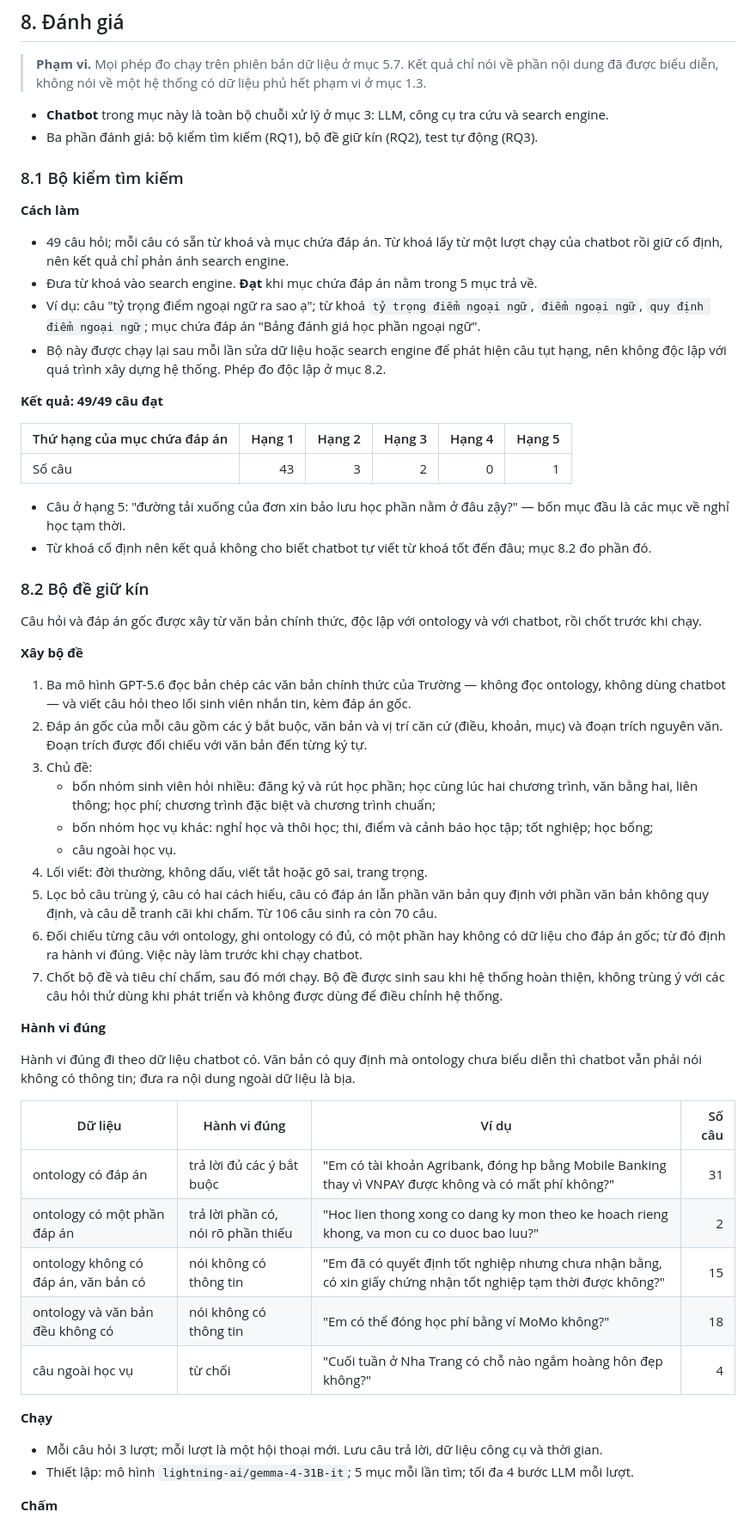
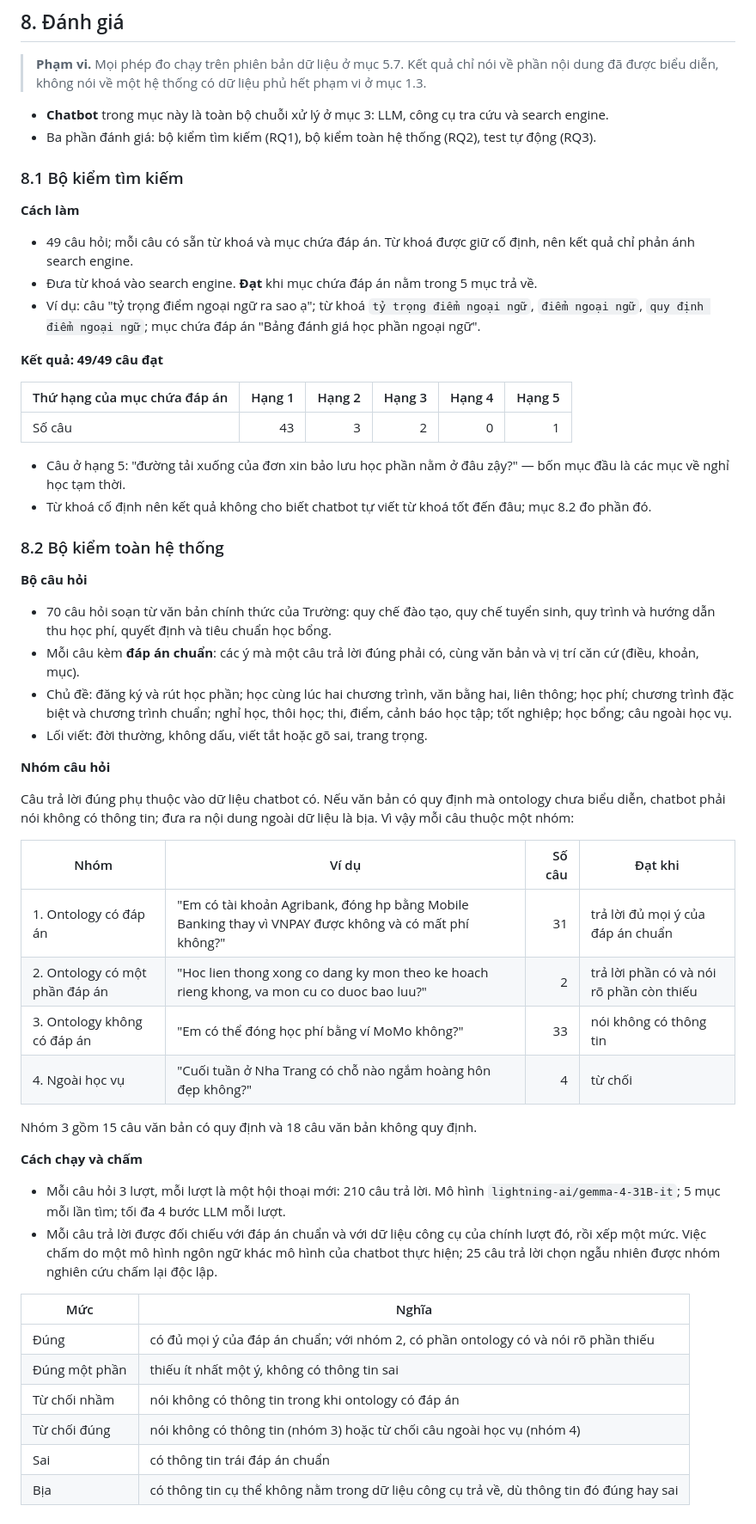
Before and after one commit to vpthinh19/ontology-chatbot, a Markdown page: README.md, the part around one of its changes. Shown at 86% size. Rendered like a GitHub page.

```diff
--- a/README.md
+++ b/README.md
@@ -632,19 +632,17 @@ Thao tác thêm và sửa đi qua bốn bước:
 > đã được biểu diễn, không nói về một hệ thống có dữ liệu phủ hết phạm vi ở mục 1.3.
 
 - **Chatbot** trong mục này là toàn bộ chuỗi xử lý ở mục 3: LLM, công cụ tra cứu và search engine.
-- Ba phần đánh giá: bộ kiểm tìm kiếm (RQ1), bộ đề giữ kín (RQ2), test tự động (RQ3).
+- Ba phần đánh giá: bộ kiểm tìm kiếm (RQ1), bộ kiểm toàn hệ thống (RQ2), test tự động (RQ3).
 
 ### 8.1 Bộ kiểm tìm kiếm
 
 **Cách làm**
 
-- 49 câu hỏi; mỗi câu có sẵn từ khoá và mục chứa đáp án. Từ khoá lấy từ một lượt chạy của chatbot
-  rồi giữ cố định, nên kết quả chỉ phản ánh search engine.
+- 49 câu hỏi; mỗi câu có sẵn từ khoá và mục chứa đáp án. Từ khoá được giữ cố định, nên kết quả chỉ
+  phản ánh search engine.
 - Đưa từ khoá vào search engine. **Đạt** khi mục chứa đáp án nằm trong 5 mục trả về.
 - Ví dụ: câu "tỷ trọng điểm ngoại ngữ ra sao ạ"; từ khoá `tỷ trọng điểm ngoại ngữ`, `điểm ngoại ngữ`,
   `quy định điểm ngoại ngữ`; mục chứa đáp án "Bảng đánh giá học phần ngoại ngữ".
-- Bộ này được chạy lại sau mỗi lần sửa dữ liệu hoặc search engine để phát hiện câu tụt hạng, nên không
-  độc lập với quá trình xây dựng hệ thống. Phép đo độc lập ở mục 8.2.
 
 **Kết quả: 49/49 câu đạt**
 
@@ -656,47 +654,47 @@ Thao tác thêm và sửa đi qua bốn bước:
   về nghỉ học tạm thời.
 - Từ khoá cố định nên kết quả không cho biết chatbot tự viết từ khoá tốt đến đâu; mục 8.2 đo phần đó.
 
-### 8.2 Bộ đề giữ kín
+### 8.2 Bộ kiểm toàn hệ thống
 
-Câu hỏi và đáp án gốc được xây từ văn bản chính thức, độc lập với ontology và với chatbot, rồi chốt
-trước khi chạy.
+**Bộ câu hỏi**
 
-**Xây bộ đề**
+- 70 câu hỏi soạn từ văn bản chính thức của Trường: quy chế đào tạo, quy chế tuyển sinh, quy trình và
+  hướng dẫn thu học phí, quyết định và tiêu chuẩn học bổng.
+- Mỗi câu kèm **đáp án chuẩn**: các ý mà một câu trả lời đúng phải có, cùng văn bản và vị trí căn cứ
+  (điều, khoản, mục).
+- Chủ đề: đăng ký và rút học phần; học cùng lúc hai chương trình, văn bằng hai, liên thông; học phí;
+  chương trình đặc biệt và chương trình chuẩn; nghỉ học, thôi học; thi, điểm, cảnh báo học tập; tốt
+  nghiệp; học bổng; câu ngoài học vụ.
+- Lối viết: đời thường, không dấu, viết tắt hoặc gõ sai, trang trọng.
 
-1. Ba mô hình GPT-5.6 đọc bản chép các văn bản chính thức của Trường — không đọc ontology, không dùng
-   chatbot — và viết câu hỏi theo lối sinh viên nhắn tin, kèm đáp án gốc.
-2. Đáp án gốc của mỗi câu gồm các ý bắt buộc, văn bản và vị trí căn cứ (điều, khoản, mục) và đoạn trích
-   nguyên văn. Đoạn trích được đối chiếu với văn bản đến từng ký tự.
-3. Chủ đề:
-   - bốn nhóm sinh viên hỏi nhiều: đăng ký và rút học phần; học cùng lúc hai chương trình, văn bằng hai,
-     liên thông; học phí; chương trình đặc biệt và chương trình chuẩn;
-   - bốn nhóm học vụ khác: nghỉ học và thôi học; thi, điểm và cảnh báo học tập; tốt nghiệp; học bổng;
-   - câu ngoài học vụ.
-4. Lối viết: đời thường, không dấu, viết tắt hoặc gõ sai, trang trọng.
-5. Lọc bỏ câu trùng ý, câu có hai cách hiểu, câu có đáp án lẫn phần văn bản quy định với phần văn bản
-   không quy định, và câu dễ tranh cãi khi chấm. Từ 106 câu sinh ra còn 70 câu.
-6. Đối chiếu từng câu với ontology, ghi ontology có đủ, có một phần hay không có dữ liệu cho đáp án gốc;
-   từ đó định ra hành vi đúng. Việc này làm trước khi chạy chatbot.
-7. Chốt bộ đề và tiêu chí chấm, sau đó mới chạy. Bộ đề được sinh sau khi hệ thống hoàn thiện, không trùng
-   ý với các câu hỏi thử dùng khi phát triển và không được dùng để điều chỉnh hệ thống.
+**Nhóm câu hỏi**
 
-**Hành vi đúng**
+Câu trả lời đúng phụ thuộc vào dữ liệu chatbot có. Nếu văn bản có quy định mà ontology chưa biểu diễn,
+chatbot phải nói không có thông tin; đưa ra nội dung ngoài dữ liệu là bịa. Vì vậy mỗi câu thuộc một nhóm:
 
-Hành vi đúng đi theo dữ liệu chatbot có. Văn bản có quy định mà ontology chưa biểu diễn thì chatbot vẫn
-phải nói không có thông tin; đưa ra nội dung ngoài dữ liệu là bịa.
+| Nhóm | Ví dụ | Số câu | Đạt khi |
+|---|---|---:|---|
+| 1. Ontology có đáp án | "Em có tài khoản Agribank, đóng hp bằng Mobile Banking thay vì VNPAY được không và có mất phí không?" | 31 | trả lời đủ mọi ý của đáp án chuẩn |
+| 2. Ontology có một phần đáp án | "Hoc lien thong xong co dang ky mon theo ke hoach rieng khong, va mon cu co duoc bao luu?" | 2 | trả lời phần có và nói rõ phần còn thiếu |
+| 3. Ontology không có đáp án | "Em có thể đóng học phí bằng ví MoMo không?" | 33 | nói không có thông tin |
+| 4. Ngoài học vụ | "Cuối tuần ở Nha Trang có chỗ nào ngắm hoàng hôn đẹp không?" | 4 | từ chối |
 
-| Dữ liệu | Hành vi đúng | Ví dụ | Số câu |
-|---|---|---|---:|
-| ontology có đáp án | trả lời đủ các ý bắt buộc | "Em có tài khoản Agribank, đóng hp bằng Mobile Banking thay vì VNPAY được không và có mất phí không?" | 31 |
-| ontology có một phần đáp án | trả lời phần có, nói rõ phần thiếu | "Hoc lien thong xong co dang ky mon theo ke hoach rieng khong, va mon cu co duoc bao luu?" | 2 |
-| ontology không có đáp án, văn bản có | nói không có thông tin | "Em đã có quyết định tốt nghiệp nhưng chưa nhận bằng, có xin giấy chứng nhận tốt nghiệp tạm thời được không?" | 15 |
-| ontology và văn bản đều không có | nói không có thông tin | "Em có thể đóng học phí bằng ví MoMo không?" | 18 |
-| câu ngoài học vụ | từ chối | "Cuối tuần ở Nha Trang có chỗ nào ngắm hoàng hôn đẹp không?" | 4 |
+Nhóm 3 gồm 15 câu văn bản có quy định và 18 câu văn bản không quy định.
 
-**Chạy**
+**Cách chạy và chấm**
 
-- Mỗi câu hỏi 3 lượt; mỗi lượt là một hội thoại mới. Lưu câu trả lời, dữ liệu công cụ và thời gian.
-- Thiết lập: mô hình `lightning-ai/gemma-4-31B-it`; 5 mục mỗi lần tìm; tối đa 4 bước LLM mỗi lượt.
+- Mỗi câu hỏi 3 lượt, mỗi lượt là một hội thoại mới: 210 câu trả lời. Mô hình
+  `lightning-ai/gemma-4-31B-it`; 5 mục mỗi lần tìm; tối đa 4 bước LLM mỗi lượt.
+- Mỗi câu trả lời được đối chiếu với đáp án chuẩn và với dữ liệu công cụ của chính lượt đó, rồi xếp một
+  mức. Việc chấm do một mô hình ngôn ngữ khác mô hình của chatbot thực hiện; 25 câu trả lời chọn ngẫu nhiên
+  được nhóm nghiên cứu chấm lại độc lập.
 
-**Chấm**
+| Mức | Nghĩa |
+|---|---|
+| Đúng | có đủ mọi ý của đáp án chuẩn; với nhóm 2, có phần ontology có và nói rõ phần thiếu |
+| Đúng một phần | thiếu ít nhất một ý, không có thông tin sai |
+| Từ chối nhầm | nói không có thông tin trong khi ontology có đáp án |
+| Từ chối đúng | nói không có thông tin (nhóm 3) hoặc từ chối câu ngoài học vụ (nhóm 4) |
+| Sai | có thông tin trái đáp án chuẩn |
+| Bịa | có thông tin cụ thể không nằm trong dữ liệu công cụ trả về, dù thông tin đó đúng hay sai |
 
```
Also changed, not shown: other parts of README.md (+54 -51 lines).
